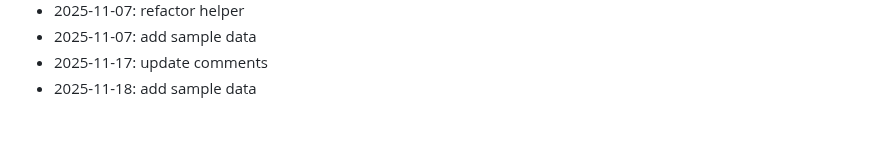
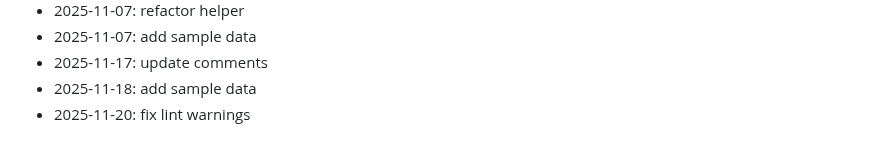
Before and after one commit to marinez01/dusk-raiders, a Markdown page: README.md, the part around the change. GitHub-like rendering.

Commit message:
fix lint warnings

```diff
--- a/README.md
+++ b/README.md
@@ -254,3 +254,4 @@ npx hardhat compile
 - 2025-11-07: add sample data
 - 2025-11-17: update comments
 - 2025-11-18: add sample data
+- 2025-11-20: fix lint warnings
```
